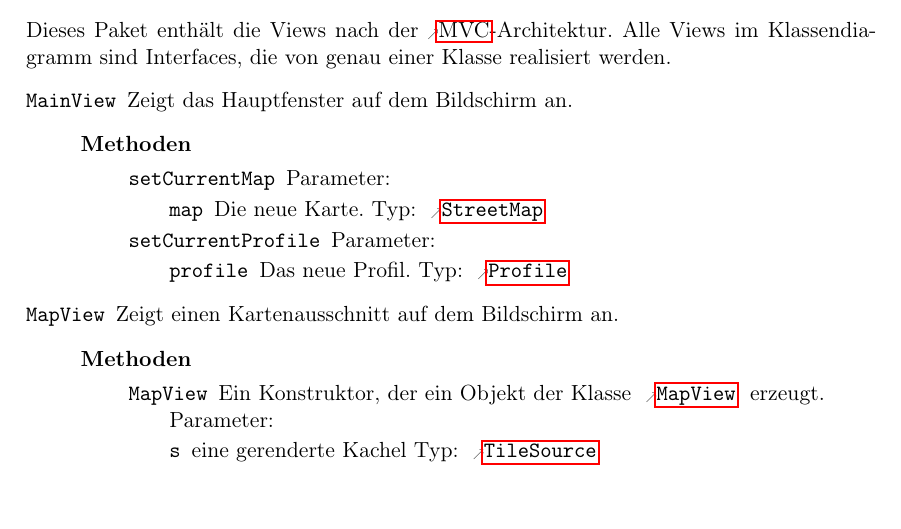
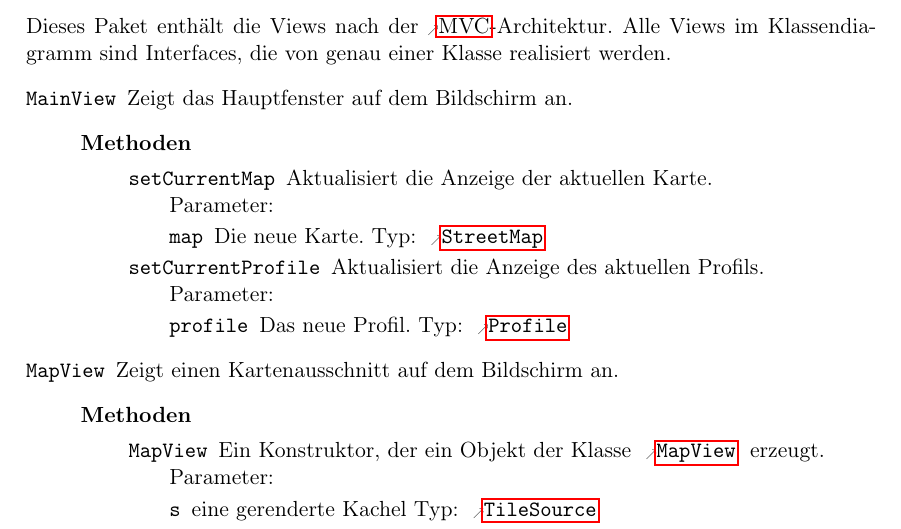
Before and after one commit to routeKIT/routeKIT, a LaTeX document (entwurf/entwurf.tex): part of page 11 of 19 before the commit and part of page 11 of 20 after it, cut so that both start at the same text. Compiled offline with pdfLaTeX.

Commit message:
Entwurf: more update to TeX (descriptions)
After clarification from Anastasia via Skype.

```diff
--- a/entwurf/entwurf.tex
+++ b/entwurf/entwurf.tex
@@ -985,14 +985,14 @@ Um die Routenberechnung zu beschleunigen, wird pro \gls{profil} und \gls{karte}
                    \param{map}{StreetMap}{Die neue Karte.}
                  }
                  {
-                   % TODO
+                   Aktualisiert die Anzeige der aktuellen Karte.
                  }
           \method{setCurrentProfile}
                  {
                    \param{profile}{Profile}{Das neue Profil.}
                  }
                  {
-                   % TODO
+                   Aktualisiert die Anzeige des aktuellen Profils.
                  }
         }
 
```
